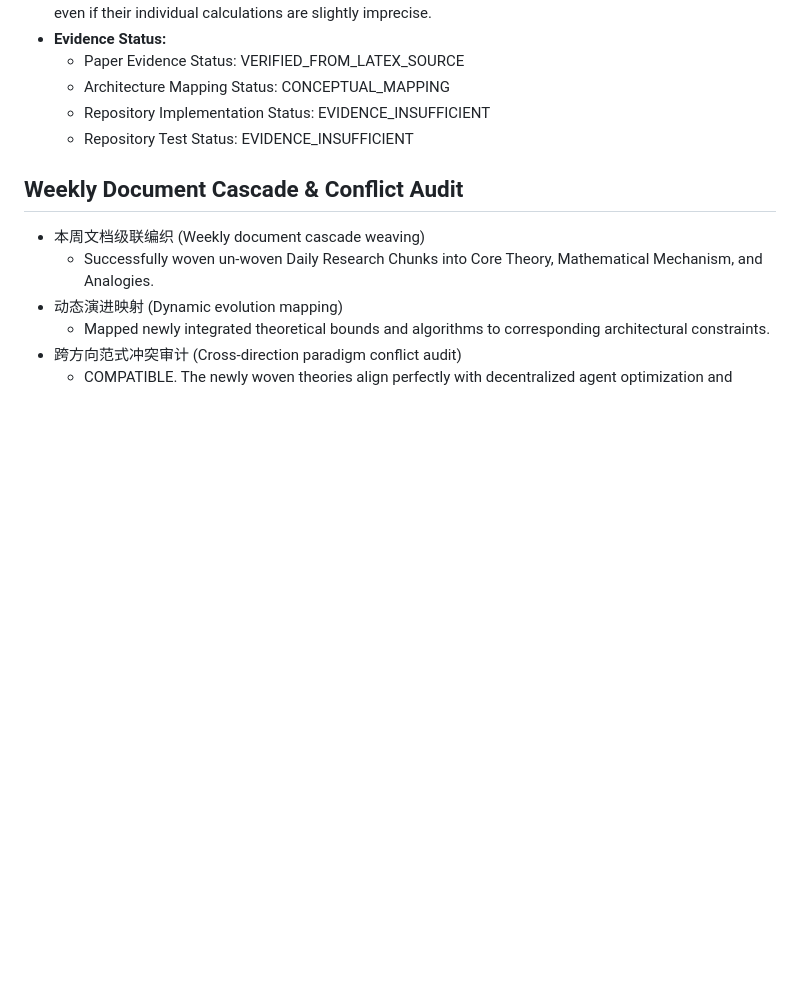
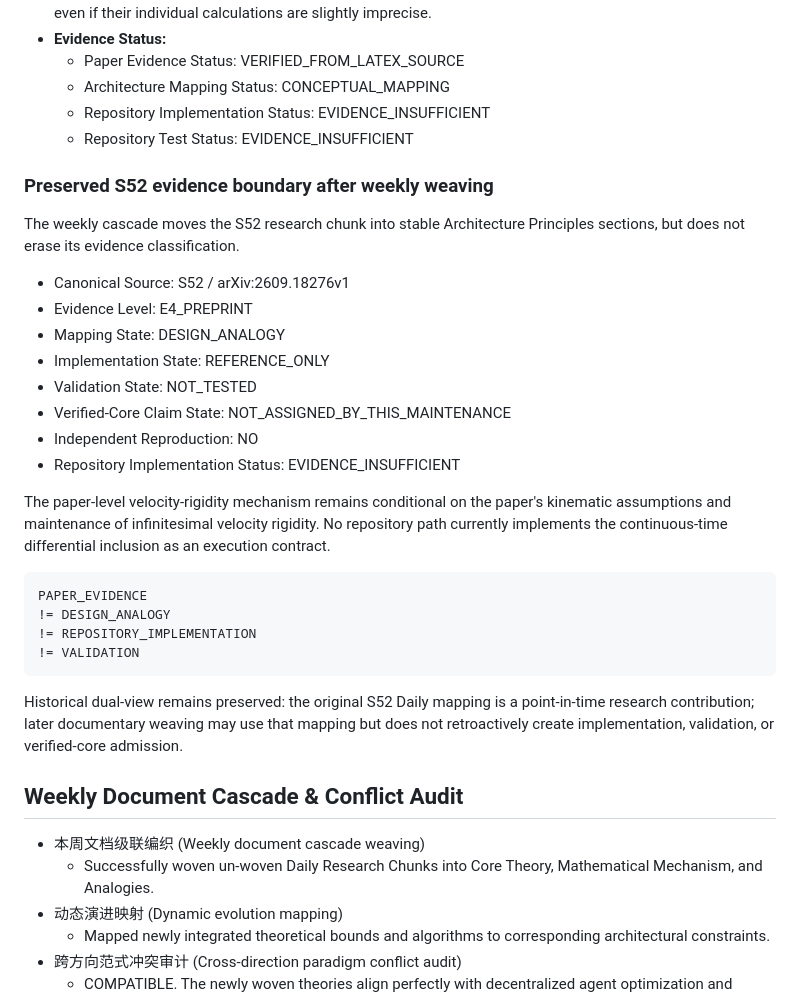
Before and after one commit to lostlight530/agent-foundations, a Markdown page: docs/en/Architecture_Principles.md, the part around the change. Rendered like a GitHub page; blank space fills up the shorter version.

Commit message:
docs: preserve S52 evidence boundary during weekly weaving

````diff
--- a/docs/en/Architecture_Principles.md
+++ b/docs/en/Architecture_Principles.md
@@ -1078,6 +1078,31 @@ Imagine a team of chefs (agents) working in different, partially overlapping kit
 <!-- WEEKLY_SYNC_REPORT_EXCLUDE_END -->
 <!-- WEEKLY_SYNC_REPORT -->
 
+### Preserved S52 evidence boundary after weekly weaving
+
+The weekly cascade moves the S52 research chunk into stable Architecture Principles sections, but does not erase its evidence classification.
+
+- Canonical Source: S52 / arXiv:2609.18276v1
+- Evidence Level: E4_PREPRINT
+- Mapping State: DESIGN_ANALOGY
+- Implementation State: REFERENCE_ONLY
+- Validation State: NOT_TESTED
+- Verified-Core Claim State: NOT_ASSIGNED_BY_THIS_MAINTENANCE
+- Independent Reproduction: NO
+- Repository Implementation Status: EVIDENCE_INSUFFICIENT
+
+The paper-level velocity-rigidity mechanism remains conditional on the paper's kinematic assumptions and maintenance of infinitesimal velocity rigidity. No repository path currently implements the continuous-time differential inclusion as an execution contract.
+
+```text
+PAPER_EVIDENCE
+!= DESIGN_ANALOGY
+!= REPOSITORY_IMPLEMENTATION
+!= VALIDATION
+```
+
+Historical dual-view remains preserved: the original S52 Daily mapping is a point-in-time research contribution; later documentary weaving may use that mapping but does not retroactively create implementation, validation, or verified-core admission.
+
+
 ## Weekly Document Cascade & Conflict Audit
 
 - 本周文档级联编织 (Weekly document cascade weaving)
````
